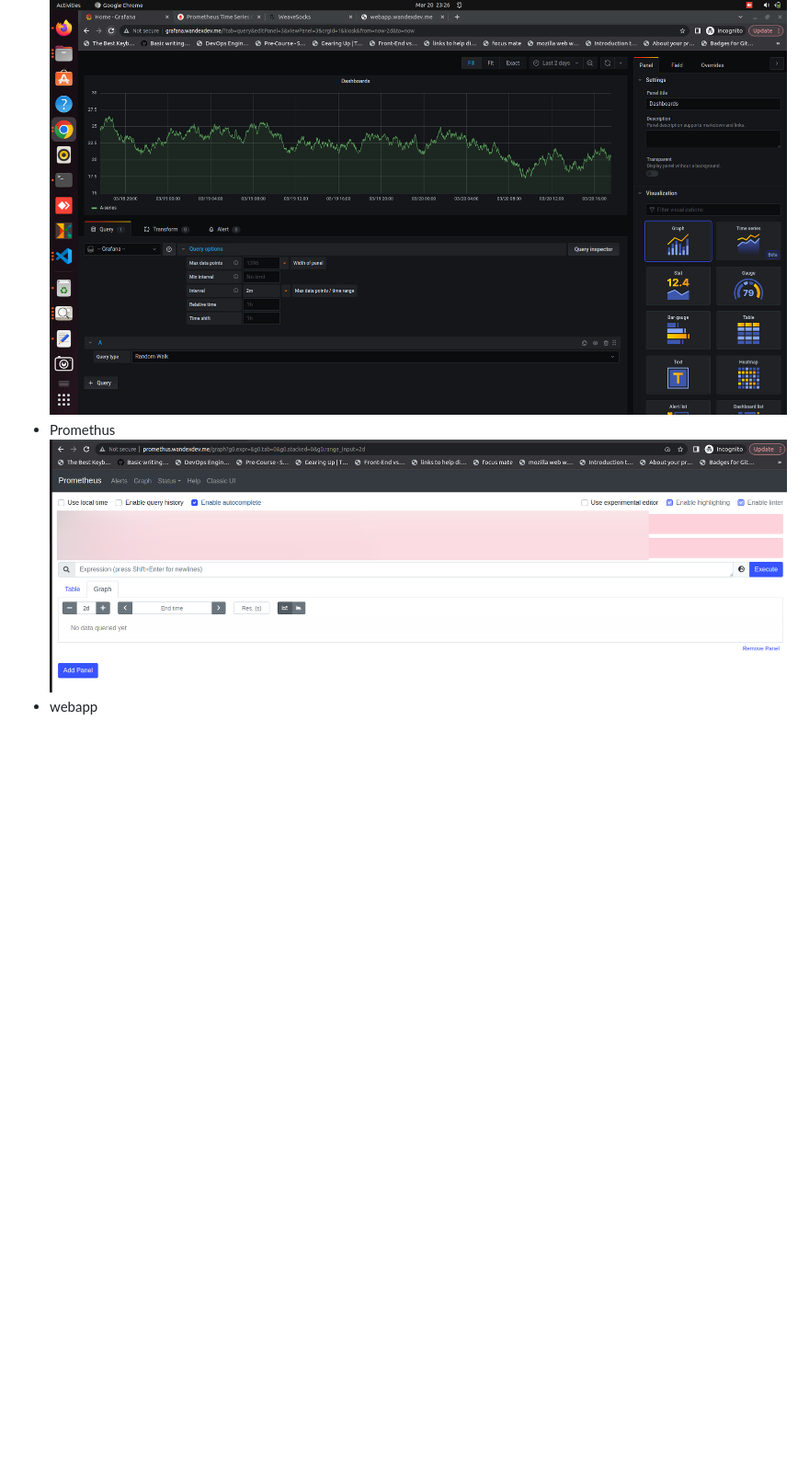
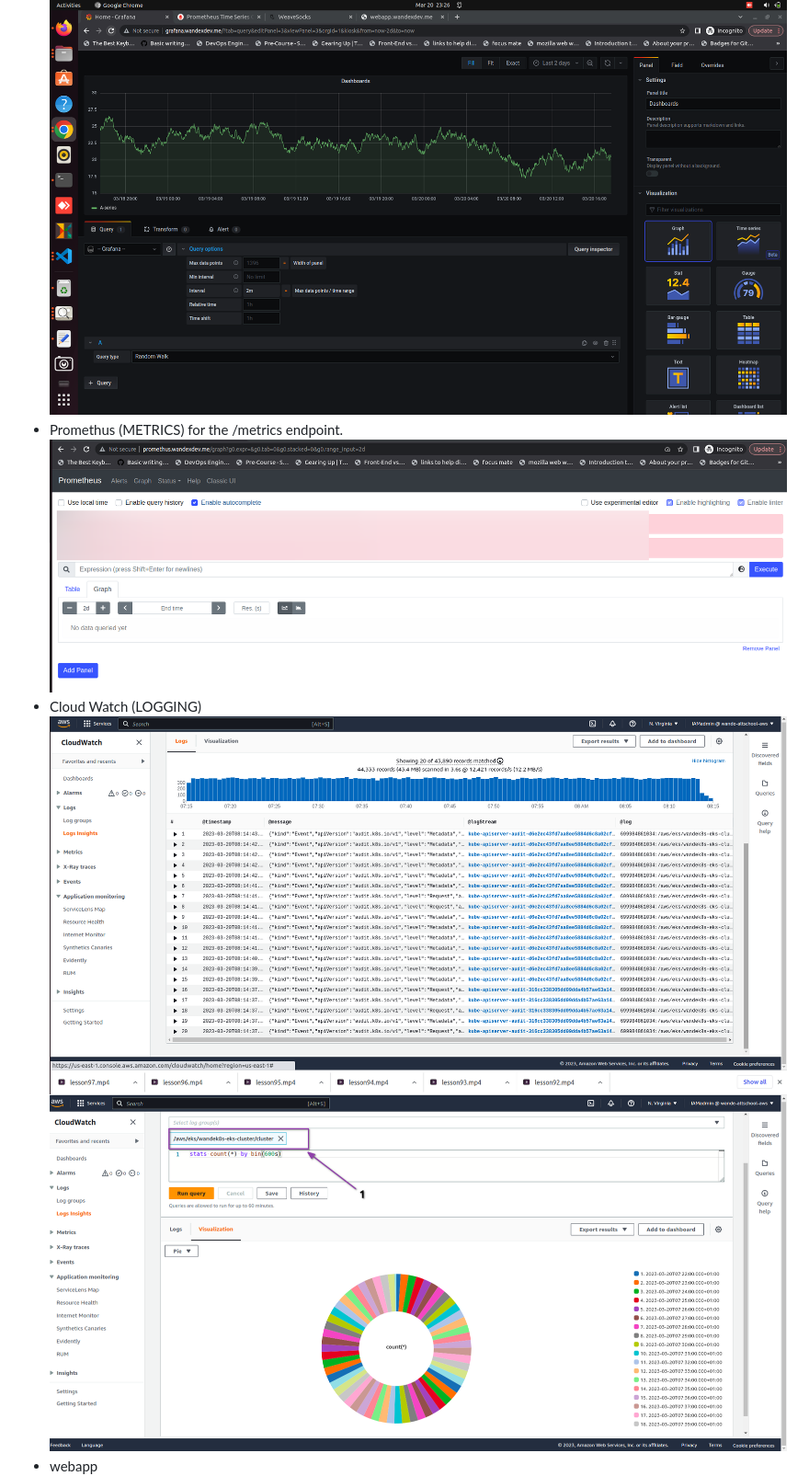
Before and after one commit to wandexdev/k8s-microservices-deployment-via-CICD-terraform, a Markdown page: README.md, the part around the change printed below. Shown: that part at 92% size. GitHub-like rendering; pictures changed too: images/cloudwatchpie.png (added), images/k8s-cloudwatch-showing.png (added); blank space fills up the shorter version.

Commit message:
added proof

```diff
--- a/README.md
+++ b/README.md
@@ -11,6 +11,9 @@
 ![grafana](images/grafana-dashboard.png)
-- Promethus
+- Promethus (METRICS) for the /metrics endpoint.
 ![prometheus](images/promethus.png)
+- Cloud Watch (LOGGING)
+![cloudwatch](images/k8s-cloudwatch-showing.png)
+![cloudwatch](images/cloudwatchpie.png)
 - webapp
 ![webapp](images/webapp.png)
 - EKS
```
Also changed, not shown: other parts of README.md (+1 -1 lines), 1 other file.
